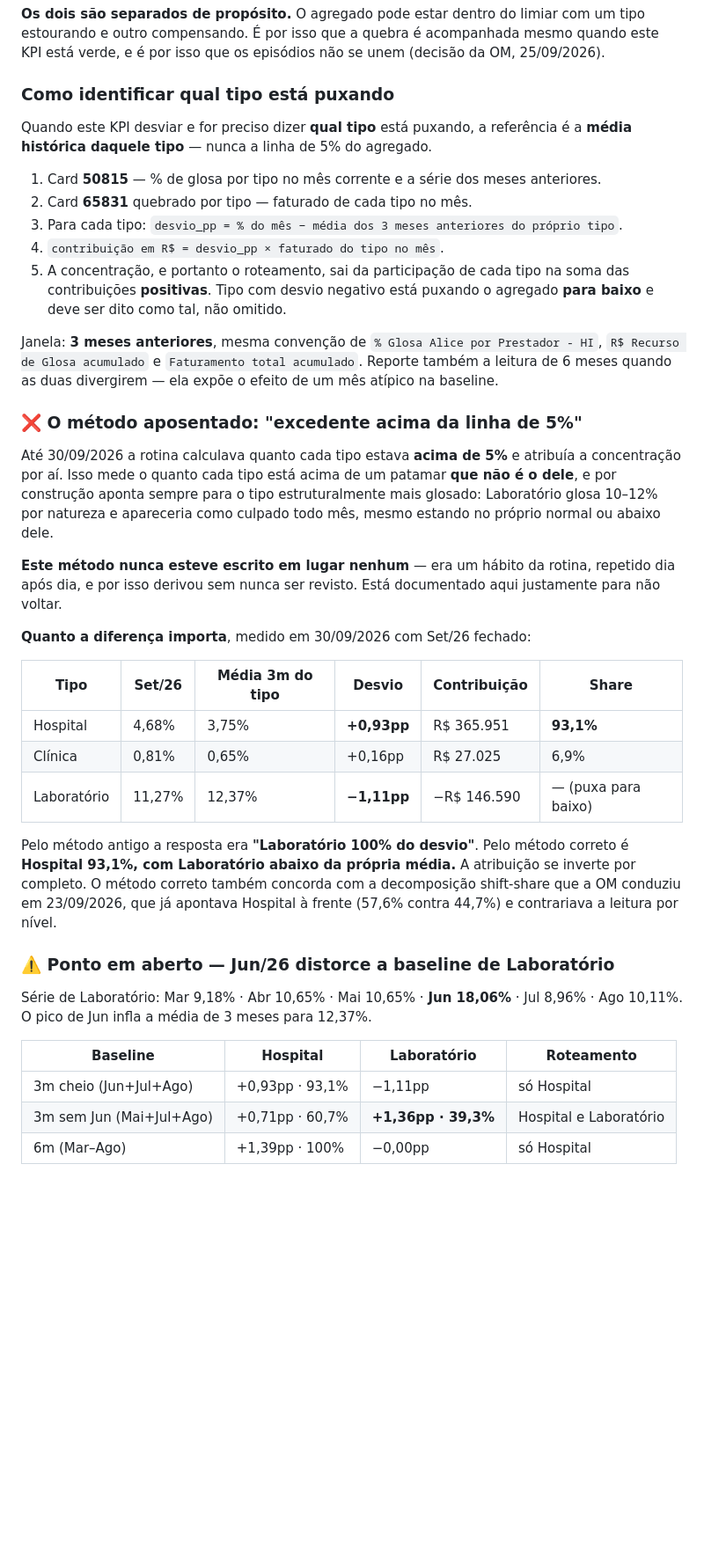
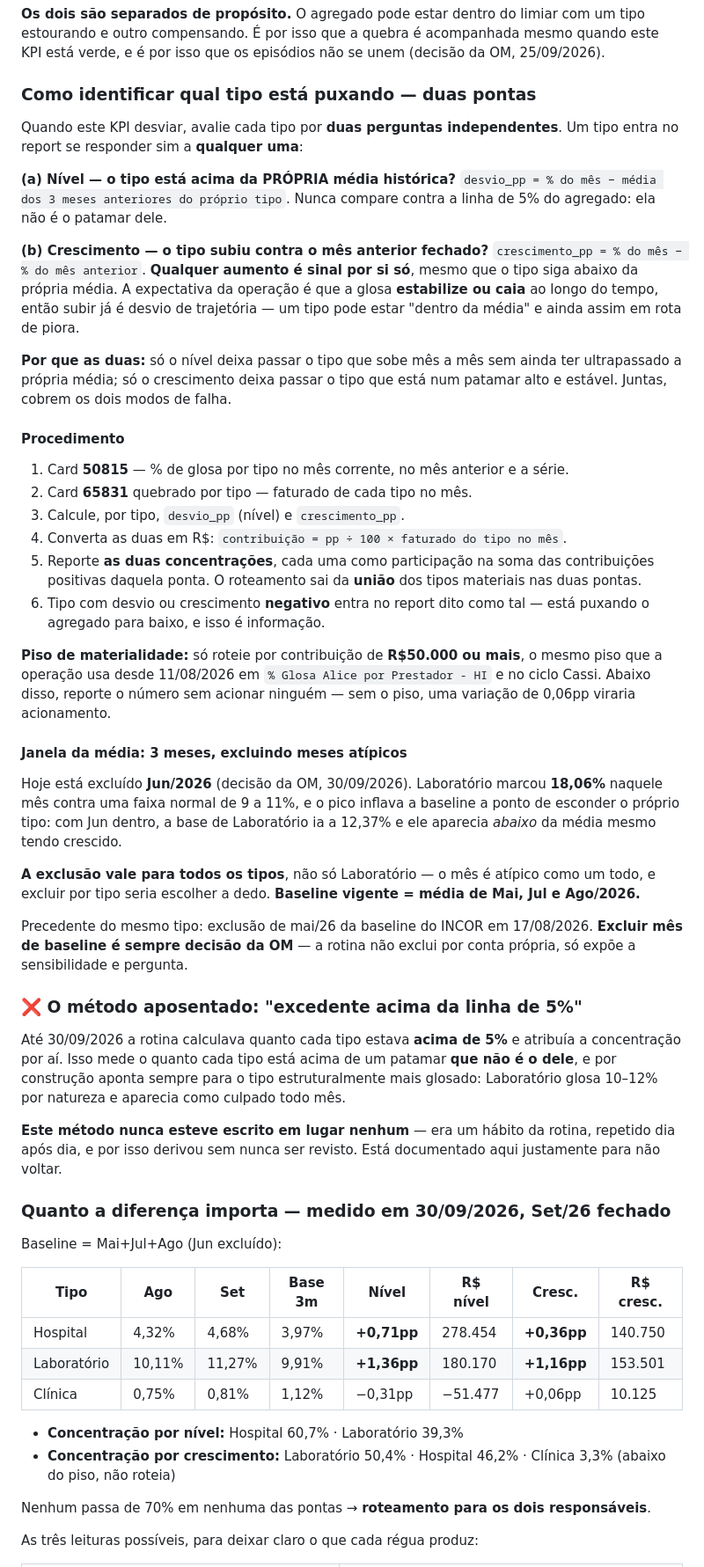
Before and after one commit to juborges-alice/validador-glosas, a Markdown page: daily-contas-medicas/shared/00-identificadores.md, the part around one of its changes. Shown at 88% size. Rendered like a GitHub page; blank space fills up the shorter version.

Commit message:
Deep dive de % Glosa Geral ganha a ponta de crescimento e exclui Jun/26
Duas decisões da OM em cima da régua fechada mais cedo hoje.

1. Jun/26 sai da baseline. Laboratório marcou 18,06% naquele mês contra uma
faixa normal de 9 a 11%, e o pico inflava a média de 3 meses para 12,37% — a
ponto de o tipo aparecer ABAIXO da própria média justamente no mês em que
cresceu. A exclusão vale para todos os tipos, porque o mês é atípico como um
todo e excluir por tipo seria escolher a dedo. Baseline = Mai+Jul+Ago/2026.

2. O deep dive passa a ter duas pontas, e um tipo entra se qualquer uma
acender: nível (% do mês menos a média do próprio tipo) e crescimento (% do
mês menos o mês anterior). Qualquer aumento é sinal por si só, mesmo com o
tipo abaixo da própria média — a expectativa é que a glosa estabilize ou caia,
então subir já é desvio de trajetória. Só o nível deixa passar o tipo que sobe
mês a mês sem ter cruzado a média; só o crescimento deixa passar o tipo em
patamar alto e estável.

As duas concentrações são reportadas e o roteamento sai da união dos tipos
materiais. Piso de R$50.000 por contribuição para acionar alguém, o mesmo da
operação desde 11/08 — sem ele, 0,06pp em Clínica viraria acionamento.

Em Set/26: Hospital +0,71pp de nível e +0,36pp de crescimento; Laboratório
+1,36pp e +1,16pp; Clínica abaixo da própria média e imaterial no crescimento.
Concentração por nível Hospital 60,7% e Laboratório 39,3%; por crescimento
Laboratório 50,4% e Hospital 46,2%. Roteia para os dois.

Co-Authored-By: Claude Opus 5 <noreply@anthropic.com>
Claude-Session: https://claude.ai/code/session_013WND2sQW2hSwMSLTwPKzng

```diff
--- a/daily-contas-medicas/shared/00-identificadores.md
+++ b/daily-contas-medicas/shared/00-identificadores.md
@@ -143,54 +143,80 @@ histórico de cada tipo, e vive no KPI **`% Glosa por Tipo de HI`** — que é u
 estourando e outro compensando. É por isso que a quebra é acompanhada mesmo quando este KPI está
 verde, e é por isso que os episódios não se unem (decisão da OM, 25/09/2026).
 
-### Como identificar qual tipo está puxando
+### Como identificar qual tipo está puxando — duas pontas
 
-Quando este KPI desviar e for preciso dizer **qual tipo** está puxando, a referência é a **média
-histórica daquele tipo** — nunca a linha de 5% do agregado.
+Quando este KPI desviar, avalie cada tipo por **duas perguntas independentes**. Um tipo entra no
+report se responder sim a **qualquer uma**:
 
-1. Card **50815** — % de glosa por tipo no mês corrente e a série dos meses anteriores.
+**(a) Nível — o tipo está acima da PRÓPRIA média histórica?**
+`desvio_pp = % do mês − média dos 3 meses anteriores do próprio tipo`.
+Nunca compare contra a linha de 5% do agregado: ela não é o patamar dele.
+
+**(b) Crescimento — o tipo subiu contra o mês anterior fechado?**
+`crescimento_pp = % do mês − % do mês anterior`.
+**Qualquer aumento é sinal por si só**, mesmo que o tipo siga abaixo da própria média. A
+expectativa da operação é que a glosa **estabilize ou caia** ao longo do tempo, então subir já é
+desvio de trajetória — um tipo pode estar "dentro da média" e ainda assim em rota de piora.
+
+**Por que as duas:** só o nível deixa passar o tipo que sobe mês a mês sem ainda ter ultrapassado
+a própria média; só o crescimento deixa passar o tipo que está num patamar alto e estável. Juntas,
+cobrem os dois modos de falha.
+
+#### Procedimento
+
+1. Card **50815** — % de glosa por tipo no mês corrente, no mês anterior e a série.
 2. Card **65831** quebrado por tipo — faturado de cada tipo no mês.
-3. Para cada tipo: `desvio_pp = % do mês − média dos 3 meses anteriores do próprio tipo`.
-4. `contribuição em R$ = desvio_pp × faturado do tipo no mês`.
-5. A concentração, e portanto o roteamento, sai da participação de cada tipo na soma das
-   contribuições **positivas**. Tipo com desvio negativo está puxando o agregado **para baixo** e
-   deve ser dito como tal, não omitido.
+3. Calcule, por tipo, `desvio_pp` (nível) e `crescimento_pp`.
+4. Converta as duas em R$: `contribuição = pp ÷ 100 × faturado do tipo no mês`.
+5. Reporte **as duas concentrações**, cada uma como participação na soma das contribuições
+   positivas daquela ponta. O roteamento sai da **união** dos tipos materiais nas duas pontas.
+6. Tipo com desvio ou crescimento **negativo** entra no report dito como tal — está puxando o
+   agregado para baixo, e isso é informação.
 
-Janela: **3 meses anteriores**, mesma convenção de `% Glosa Alice por Prestador - HI`,
-`R$ Recurso de Glosa acumulado` e `Faturamento total acumulado`. Reporte também a leitura de 6
-meses quando as duas divergirem — ela expõe o efeito de um mês atípico na baseline.
+**Piso de materialidade:** só roteie por contribuição de **R$50.000 ou mais**, o mesmo piso que a
+operação usa desde 11/08/2026 em `% Glosa Alice por Prestador - HI` e no ciclo Cassi. Abaixo
+disso, reporte o número sem acionar ninguém — sem o piso, uma variação de 0,06pp viraria
+acionamento.
+
+#### Janela da média: 3 meses, excluindo meses atípicos
+
+Hoje está excluído **Jun/2026** (decisão da OM, 30/09/2026). Laboratório marcou **18,06%** naquele
+mês contra uma faixa normal de 9 a 11%, e o pico inflava a baseline a ponto de esconder o próprio
+tipo: com Jun dentro, a base de Laboratório ia a 12,37% e ele aparecia *abaixo* da média mesmo
+tendo crescido.
+
+**A exclusão vale para todos os tipos**, não só Laboratório — o mês é atípico como um todo, e
+excluir por tipo seria escolher a dedo. **Baseline vigente = média de Mai, Jul e Ago/2026.**
+
+Precedente do mesmo tipo: exclusão de mai/26 da baseline do INCOR em 17/08/2026. **Excluir mês de
+baseline é sempre decisão da OM** — a rotina não exclui por conta própria, só expõe a
+sensibilidade e pergunta.
 
 ### ❌ O método aposentado: "excedente acima da linha de 5%"
 
 Até 30/09/2026 a rotina calculava quanto cada tipo estava **acima de 5%** e atribuía a
 concentração por aí. Isso mede o quanto cada tipo está acima de um patamar **que não é o dele**, e
 por construção aponta sempre para o tipo estruturalmente mais glosado: Laboratório glosa 10–12%
-por natureza e apareceria como culpado todo mês, mesmo estando no próprio normal ou abaixo dele.
+por natureza e aparecia como culpado todo mês.
 
 **Este método nunca esteve escrito em lugar nenhum** — era um hábito da rotina, repetido dia após
 dia, e por isso derivou sem nunca ser revisto. Está documentado aqui justamente para não voltar.
 
-**Quanto a diferença importa**, medido em 30/09/2026 com Set/26 fechado:
+### Quanto a diferença importa — medido em 30/09/2026, Set/26 fechado
 
-| Tipo | Set/26 | Média 3m do tipo | Desvio | Contribuição | Share |
-|---|---|---|---|---|---|
-| Hospital | 4,68% | 3,75% | **+0,93pp** | R$ 365.951 | **93,1%** |
-| Clínica | 0,81% | 0,65% | +0,16pp | R$ 27.025 | 6,9% |
-| Laboratório | 11,27% | 12,37% | **−1,11pp** | −R$ 146.590 | — (puxa para baixo) |
+Baseline = Mai+Jul+Ago (Jun excluído):
 
-Pelo método antigo a resposta era **"Laboratório 100% do desvio"**. Pelo método correto é
-**Hospital 93,1%, com Laboratório abaixo da própria média.** A atribuição se inverte por completo.
-O método correto também concorda com a decomposição shift-share que a OM conduziu em 23/09/2026,
-que já apontava Hospital à frente (57,6% contra 44,7%) e contrariava a leitura por nível.
+| Tipo | Ago | Set | Base 3m | Nível | R$ nível | Cresc. | R$ cresc. |
+|---|---|---|---|---|---|---|---|
+| Hospital | 4,32% | 4,68% | 3,97% | **+0,71pp** | 278.454 | **+0,36pp** | 140.750 |
+| Laboratório | 10,11% | 11,27% | 9,91% | **+1,36pp** | 180.170 | **+1,16pp** | 153.501 |
+| Clínica | 0,75% | 0,81% | 1,12% | −0,31pp | −51.477 | +0,06pp | 10.125 |
 
-### ⚠️ Ponto em aberto — Jun/26 distorce a baseline de Laboratório
+- **Concentração por nível:** Hospital 60,7% · Laboratório 39,3%
+- **Concentração por crescimento:** Laboratório 50,4% · Hospital 46,2% · Clínica 3,3% (abaixo do
+  piso, não roteia)
 
-Série de Laboratório: Mar 9,18% · Abr 10,65% · Mai 10,65% · **Jun 18,06%** · Jul 8,96% ·
-Ago 10,11%. O pico de Jun infla a média de 3 meses para 12,37%.
+Nenhum passa de 70% em nenhuma das pontas → **roteamento para os dois responsáveis**.
 
-| Baseline | Hospital | Laboratório | Roteamento |
-|---|---|---|---|
-| 3m cheio (Jun+Jul+Ago) | +0,93pp · 93,1% | −1,11pp | só Hospital |
-| 3m sem Jun (Mai+Jul+Ago) | +0,71pp · 60,7% | **+1,36pp · 39,3%** | Hospital e Laboratório |
-| 6m (Mar–Ago) | +1,39pp · 100% | −0,00pp | só Hospital |
+As três leituras possíveis, para deixar claro o que cada régua produz:
 
```
Also changed, not shown: other parts of daily-contas-medicas/shared/00-identificadores.md (+8 -5 lines).
